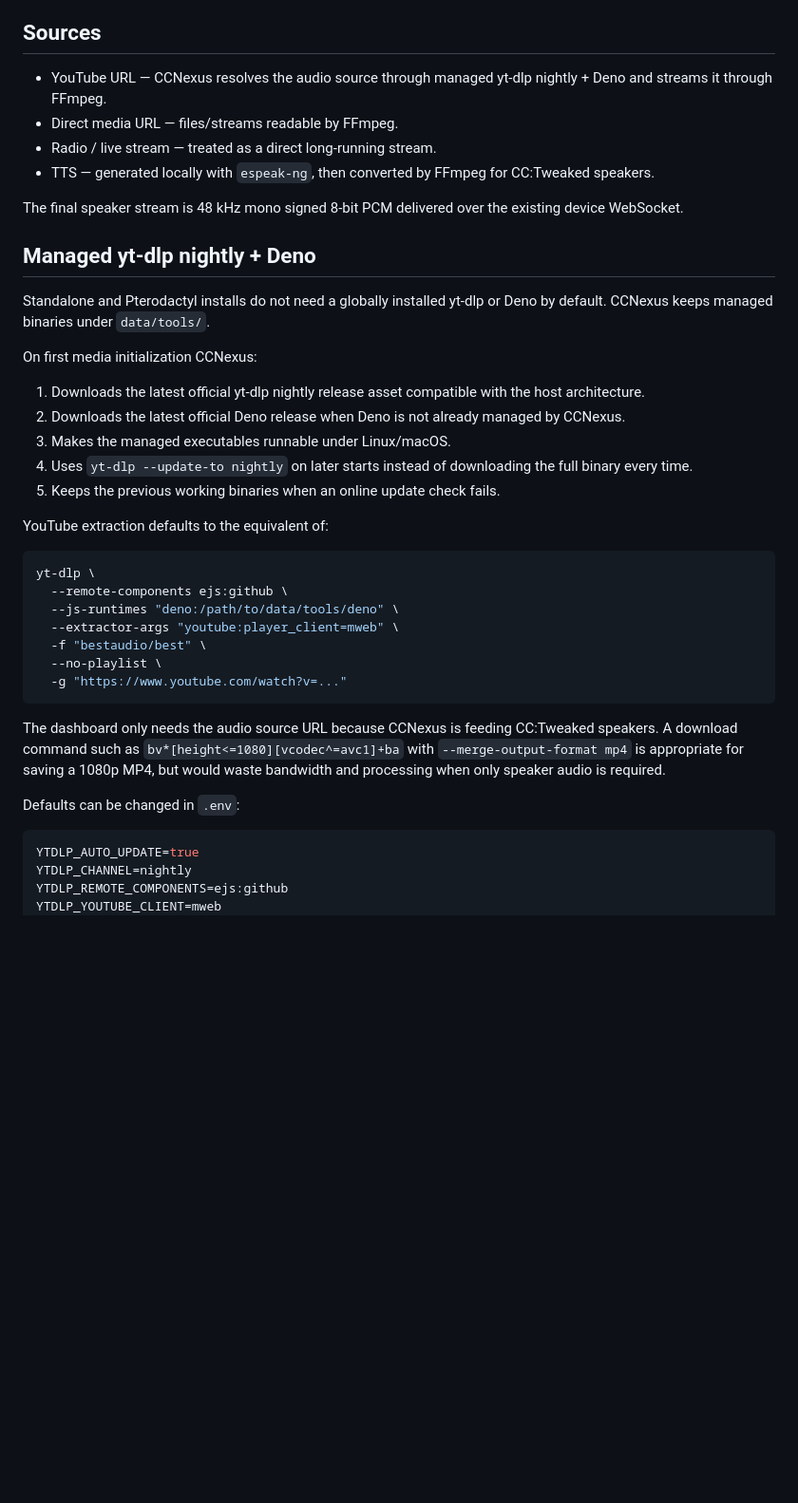
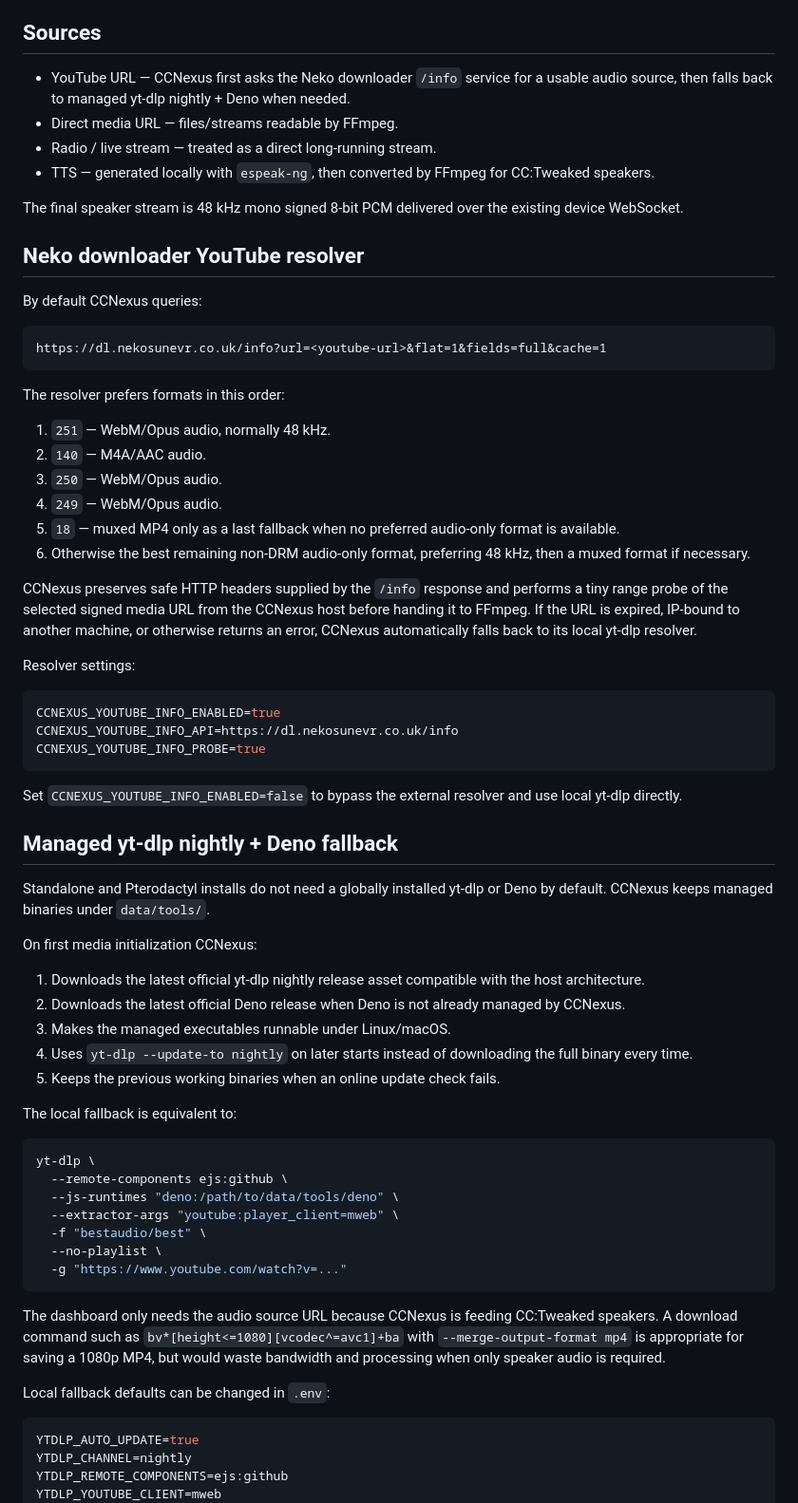
Before and after one commit to NekoSuneProjects/CCNexus, a Markdown page: docs/MEDIA.md, the part around the change. Shown at 95% size. GitHub-like rendering; blank space fills up the shorter version.

Commit message:
Document Neko downloader YouTube resolver

````diff
--- a/docs/MEDIA.md
+++ b/docs/MEDIA.md
@@ -4,14 +4,43 @@ Each Server/World workspace has its own media queue. Queue entries can target on
 
 ## Sources
 
-- YouTube URL — CCNexus resolves the audio source through managed yt-dlp nightly + Deno and streams it through FFmpeg.
+- YouTube URL — CCNexus first asks the Neko downloader `/info` service for a usable audio source, then falls back to managed yt-dlp nightly + Deno when needed.
 - Direct media URL — files/streams readable by FFmpeg.
 - Radio / live stream — treated as a direct long-running stream.
 - TTS — generated locally with `espeak-ng`, then converted by FFmpeg for CC:Tweaked speakers.
 
 The final speaker stream is 48 kHz mono signed 8-bit PCM delivered over the existing device WebSocket.
 
-## Managed yt-dlp nightly + Deno
+## Neko downloader YouTube resolver
+
+By default CCNexus queries:
+
+```text
+https://dl.nekosunevr.co.uk/info?url=<youtube-url>&flat=1&fields=full&cache=1
+```
+
+The resolver prefers formats in this order:
+
+1. `251` — WebM/Opus audio, normally 48 kHz.
+2. `140` — M4A/AAC audio.
+3. `250` — WebM/Opus audio.
+4. `249` — WebM/Opus audio.
+5. `18` — muxed MP4 only as a last fallback when no preferred audio-only format is available.
+6. Otherwise the best remaining non-DRM audio-only format, preferring 48 kHz, then a muxed format if necessary.
+
+CCNexus preserves safe HTTP headers supplied by the `/info` response and performs a tiny range probe of the selected signed media URL from the CCNexus host before handing it to FFmpeg. If the URL is expired, IP-bound to another machine, or otherwise returns an error, CCNexus automatically falls back to its local yt-dlp resolver.
+
+Resolver settings:
+
+```env
+CCNEXUS_YOUTUBE_INFO_ENABLED=true
+CCNEXUS_YOUTUBE_INFO_API=https://dl.nekosunevr.co.uk/info
+CCNEXUS_YOUTUBE_INFO_PROBE=true
+```
+
+Set `CCNEXUS_YOUTUBE_INFO_ENABLED=false` to bypass the external resolver and use local yt-dlp directly.
+
+## Managed yt-dlp nightly + Deno fallback
 
 Standalone and Pterodactyl installs do not need a globally installed yt-dlp or Deno by default. CCNexus keeps managed binaries under `data/tools/`.
 
@@ -23,7 +52,7 @@ On first media initialization CCNexus:
 4. Uses `yt-dlp --update-to nightly` on later starts instead of downloading the full binary every time.
 5. Keeps the previous working binaries when an online update check fails.
 
-YouTube extraction defaults to the equivalent of:
+The local fallback is equivalent to:
 
 ```bash
 yt-dlp \
@@ -37,7 +66,7 @@ yt-dlp \
 
 The dashboard only needs the audio source URL because CCNexus is feeding CC:Tweaked speakers. A download command such as `bv*[height<=1080][vcodec^=avc1]+ba` with `--merge-output-format mp4` is appropriate for saving a 1080p MP4, but would waste bandwidth and processing when only speaker audio is required.
 
-Defaults can be changed in `.env`:
+Local fallback defaults can be changed in `.env`:
 
 ```env
 YTDLP_AUTO_UPDATE=true
````
